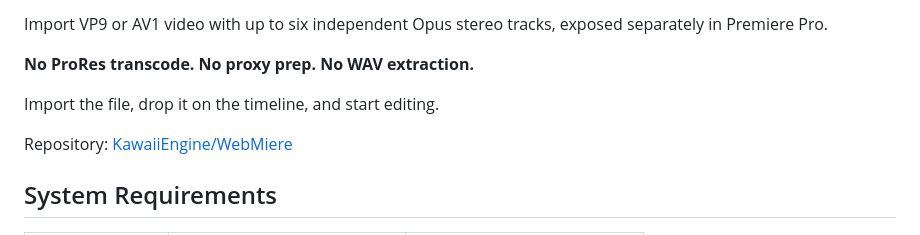
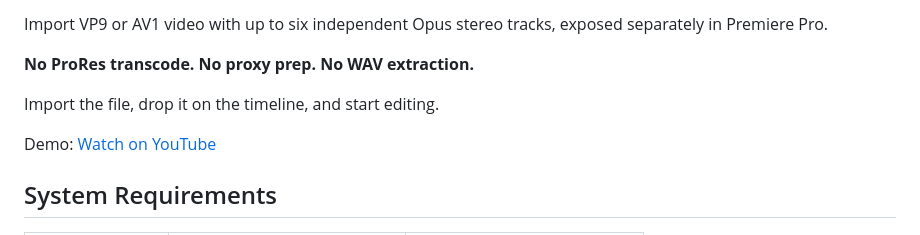
Before and after one commit to KawaiiEngine/WebMiere, a Markdown page: README.md, the part around the change. Rendered like a GitHub page.

Commit message:
Add YouTube demo link to README

```diff
--- a/README.md
+++ b/README.md
@@ -14,7 +14,7 @@ Import VP9 or AV1 video with up to six independent Opus stereo tracks, exposed s
 
 Import the file, drop it on the timeline, and start editing.
 
-Repository: [KawaiiEngine/WebMiere](https://github.com/KawaiiEngine/WebMiere)
+Demo: [Watch on YouTube](https://www.youtube.com/watch?v=lo9j_QIbcrg)
 
 ## System Requirements
 |  | VP9 | AV1 |
```
